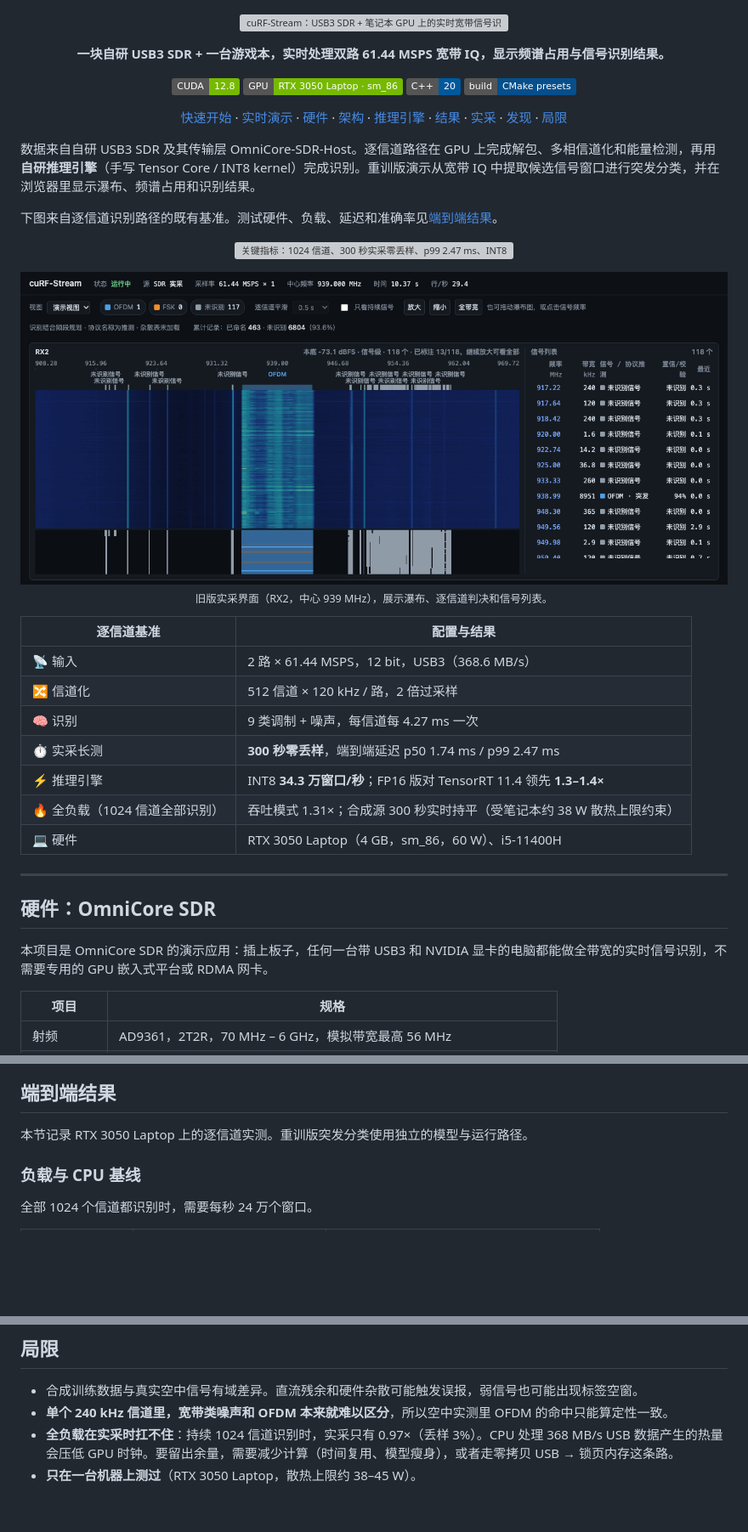
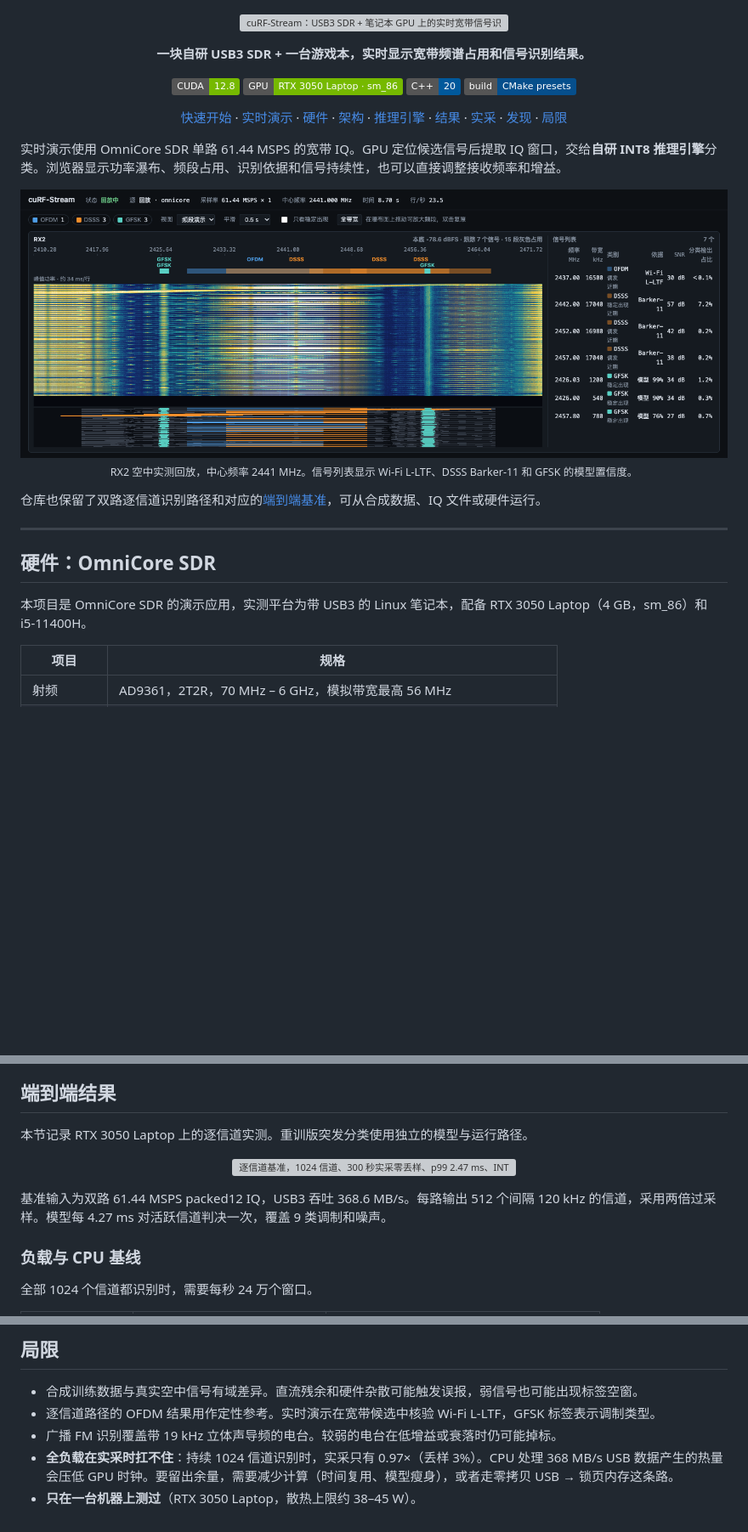
Before and after one commit to oy159/cuRF-stream, a Markdown page: README.md, 3 parts joined by grey strips. Shown at 85% size. Drawn GitHub-style; pictures changed too: docs/img/demo-24ghz.png (added); badges without logos; blank space fills up the shorter version; grey boxes are pictures that could not be loaded.

```diff
--- a/README.md
+++ b/README.md
@@ -3,7 +3,7 @@
 </p>
 
 <p align="center">
-  <b>一块自研 USB3 SDR + 一台游戏本，实时处理双路 61.44 MSPS 宽带 IQ，显示频谱占用与信号识别结果。</b>
+  <b>一块自研 USB3 SDR + 一台游戏本，实时显示宽带频谱占用和信号识别结果。</b>
 </p>
 
 <p align="center">
@@ -25,34 +25,20 @@
   <a href="#局限">局限</a>
 </p>
 
-数据来自自研 USB3 SDR 及其传输层 OmniCore-SDR-Host。逐信道路径在 GPU 上完成解包、多相信道化和能量检测，再用**自研推理引擎**（手写 Tensor Core / INT8 kernel）完成识别。重训版演示从宽带 IQ 中提取候选信号窗口进行突发分类，并在浏览器里显示瀑布、频谱占用和识别结果。
-
-下图来自逐信道识别路径的既有基准。测试硬件、负载、延迟和准确率见[端到端结果](#端到端结果)。
+实时演示使用 OmniCore SDR 单路 61.44 MSPS 的宽带 IQ。GPU 定位候选信号后提取 IQ 窗口，交给**自研 INT8 推理引擎**分类。浏览器显示功率瀑布、频段占用、识别依据和信号持续性，也可以直接调整接收频率和增益。
 
 <p align="center">
-  <img src="docs/img/stats.svg" alt="关键指标：1024 信道、300 秒实采零丢样、p99 2.47 ms、INT8 34.3 万窗口/秒、领先 TensorRT 1.32×" width="100%">
+  <img src="docs/img/demo-24ghz.png" alt="2.4 GHz RX2 瀑布图与 OFDM、DSSS、GFSK 标签" width="100%"><br>
+  <sub>RX2 空中实测回放，中心频率 2441 MHz。信号列表显示 Wi‑Fi L‑LTF、DSSS Barker‑11 和 GFSK 的模型置信度。</sub>
 </p>
 
-<p align="center">
-  <img src="docs/img/live-900mhz.png" alt="实采界面：939 MHz，RX2 瀑布图与信号列表" width="100%"><br>
-  <sub>旧版实采界面（RX2，中心 939 MHz），展示瀑布、逐信道判决和信号列表。</sub>
-</p>
-
-| 逐信道基准 | 配置与结果 |
-|---|---|
-| 📡 输入 | 2 路 × 61.44 MSPS，12 bit，USB3（368.6 MB/s） |
-| 🔀 信道化 | 512 信道 × 120 kHz / 路，2 倍过采样 |
-| 🧠 识别 | 9 类调制 + 噪声，每信道每 4.27 ms 一次 |
-| ⏱️ 实采长测 | **300 秒零丢样**，端到端延迟 p50 1.74 ms / p99 2.47 ms |
-| ⚡ 推理引擎 | INT8 **34.3 万窗口/秒**；FP16 版对 TensorRT 11.4 领先 **1.3–1.4×** |
-| 🔥 全负载（1024 信道全部识别） | 吞吐模式 1.31×；合成源 300 秒实时持平（受笔记本约 38 W 散热上限约束） |
-| 💻 硬件 | RTX 3050 Laptop（4 GB，sm_86，60 W）、i5-11400H |
+仓库也保留了双路逐信道识别路径和对应的[端到端基准](#端到端结果)，可从合成数据、IQ 文件或硬件运行。
 
 ---
 
 ## 硬件：OmniCore SDR
 
-本项目是 OmniCore SDR 的演示应用：插上板子，任何一台带 USB3 和 NVIDIA 显卡的电脑都能做全带宽的实时信号识别，不需要专用的 GPU 嵌入式平台或 RDMA 网卡。
+本项目是 OmniCore SDR 的演示应用，实测平台为带 USB3 的 Linux 笔记本，配备 RTX 3050 Laptop（4 GB，sm_86）和 i5‑11400H。
 
 | 项目 | 规格 |
 |---|---|
@@ -140,6 +126,12 @@ batch 512，CUDA Graph，冷机。每一级都有 Nsight Compute 数据支撑。
 
 本节记录 RTX 3050 Laptop 上的逐信道实测。重训版突发分类使用独立的模型与运行路径。
 
+<p align="center">
+  <img src="docs/img/stats.svg" alt="逐信道基准，1024 信道、300 秒实采零丢样、p99 2.47 ms、INT8 34.3 万窗口每秒" width="100%">
+</p>
+
+基准输入为双路 61.44 MSPS packed12 IQ，USB3 吞吐 368.6 MB/s。每路输出 512 个间隔 120 kHz 的信道，采用两倍过采样。模型每 4.27 ms 对活跃信道判决一次，覆盖 9 类调制和噪声。
+
 ### 负载与 CPU 基线
 
 全部 1024 个信道都识别时，需要每秒 24 万个窗口。
@@ -325,6 +369,7 @@ tools/                界面、场景生成、回环、FIR 设计、噪声形状
 ## 局限
 
 - 合成训练数据与真实空中信号有域差异。直流残余和硬件杂散可能触发误报，弱信号也可能出现标签空窗。
-- **单个 240 kHz 信道里，宽带类噪声和 OFDM 本来就难以区分**，所以空中实测里 OFDM 的命中只能算定性一致。
+- 逐信道路径的 OFDM 结果用作定性参考。实时演示在宽带候选中核验 Wi‑Fi L‑LTF，GFSK 标签表示调制类型。
+- 广播 FM 识别覆盖带 19 kHz 立体声导频的电台。较弱的电台在低增益或衰落时仍可能掉标。
 - **全负载在实采时扛不住**：持续 1024 信道识别时，实采只有 0.97×（丢样 3%）。CPU 处理 368 MB/s USB 数据产生的热量会压低 GPU 时钟。要留出余量，需要减少计算（时间复用、模型瘦身），或者走零拷贝 USB → 锁页内存这条路。
 - **只在一台机器上测过**（RTX 3050 Laptop，散热上限约 38–45 W）。
```
Also changed, not shown: other parts of README.md (+68 -16 lines), docs/img/demo-58ghz.png (added), docs/img/demo-fm.png (added), 1 other file.
